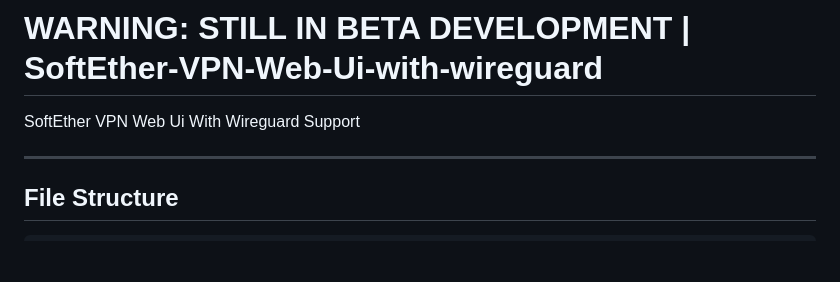
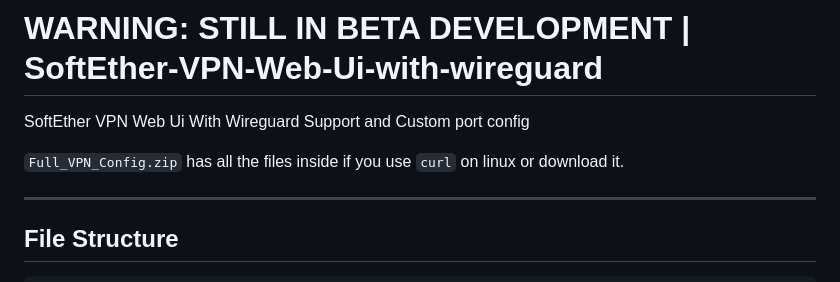
Before and after one commit to AngelGonePro/SoftEther-VPN-Web-Ui-with-wireguard, a Markdown page: README.md, the part around the change. Drawn GitHub-style; blank space fills up the shorter version.

```diff
--- a/README.md
+++ b/README.md
@@ -1,5 +1,7 @@
 # WARNING: STILL IN BETA DEVELOPMENT | SoftEther-VPN-Web-Ui-with-wireguard
-SoftEther VPN Web Ui With Wireguard Support
+SoftEther VPN Web Ui With Wireguard Support and Custom port config
+
+`Full_VPN_Config.zip` has all the files inside if you use `curl` on linux or download it.
 
 ---
 
```
